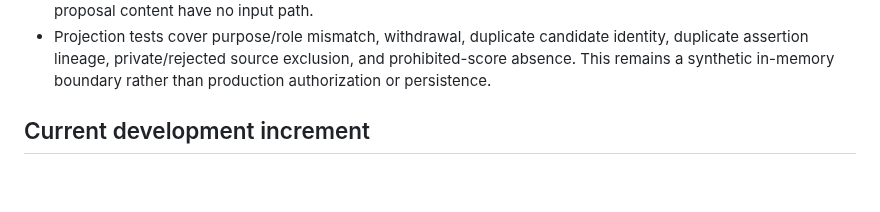
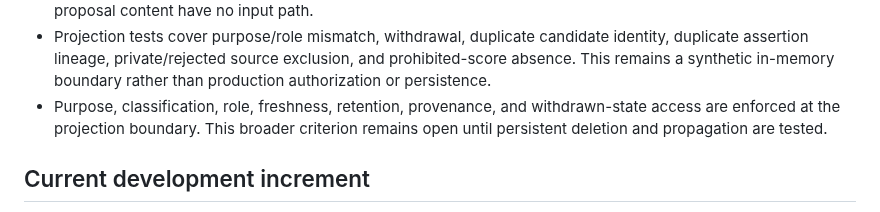
Before and after one commit to carlwelchdesign/matchmaker-ai, a Markdown page: plans/tickets/ARG-615-candidate-intelligence-data-contract.md, the part around one of its changes. Rendered like a GitHub page; blank space fills up the shorter version.

Commit message:
ARG-615 preserve persistent deletion gate

```diff
--- a/plans/tickets/ARG-615-candidate-intelligence-data-contract.md
+++ b/plans/tickets/ARG-615-candidate-intelligence-data-contract.md
@@ -57,6 +57,9 @@ See [adaptive-candidate-interviewing.md](../research/adaptive-candidate-intervie
   identity, duplicate assertion lineage, private/rejected source exclusion, and
   prohibited-score absence. This remains a synthetic in-memory boundary rather
   than production authorization or persistence.
+- Purpose, classification, role, freshness, retention, provenance, and
+  withdrawn-state access are enforced at the projection boundary. This broader
+  criterion remains open until persistent deletion and propagation are tested.
 
 ## Current development increment
 
```
Also changed, not shown: other parts of plans/tickets/ARG-615-candidate-intelligence-data-contract.md (+1 -1 lines).
